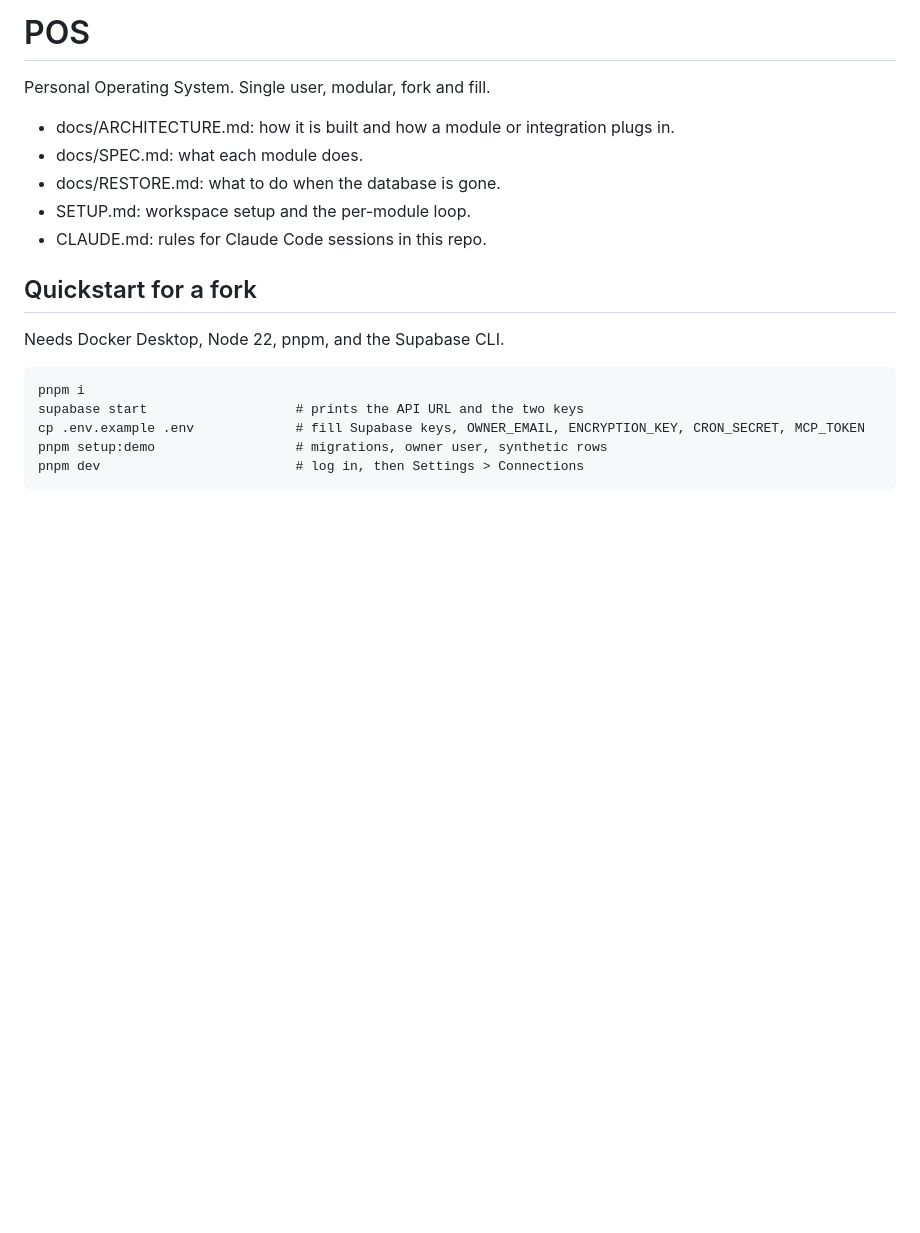
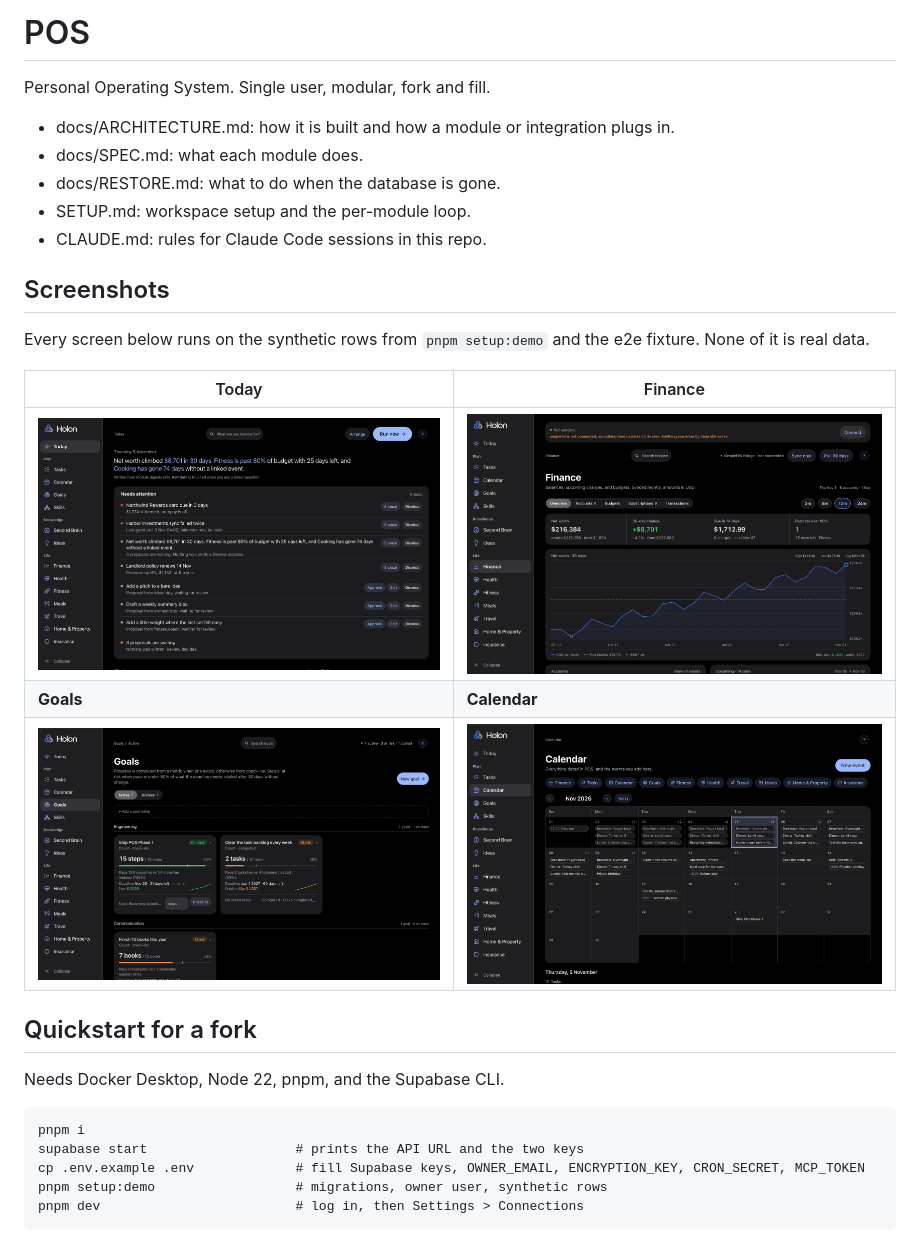
Before and after one commit to Ncomeaux3/holon, a Markdown page: README.md, the part around the change. Drawn GitHub-style; pictures changed too: docs/screenshots/calendar.jpg (added), docs/screenshots/finance.jpg (added), docs/screenshots/goals.jpg (added); blank space fills up the shorter version.

Commit message:
docs: add demo-data screenshots to README

```diff
--- a/README.md
+++ b/README.md
@@ -7,6 +7,16 @@ Personal Operating System. Single user, modular, fork and fill.
 - docs/RESTORE.md: what to do when the database is gone.
 - SETUP.md: workspace setup and the per-module loop.
 - CLAUDE.md: rules for Claude Code sessions in this repo.
+
+## Screenshots
+
+Every screen below runs on the synthetic rows from `pnpm setup:demo` and the e2e fixture. None of it is real data.
+
+| Today | Finance |
+|---|---|
+| ![Today: the nightly summary, items that need attention, and agent proposals waiting for review](docs/screenshots/today.jpg) | ![Finance: net worth, 30-day change, bills due, and the net worth chart](docs/screenshots/finance.jpg) |
+| **Goals** | **Calendar** |
+| ![Goals: progress, pace, and deadline for each goal](docs/screenshots/goals.jpg) | ![Calendar: one month of everything dated across modules](docs/screenshots/calendar.jpg) |
 
 ## Quickstart for a fork
 
```
